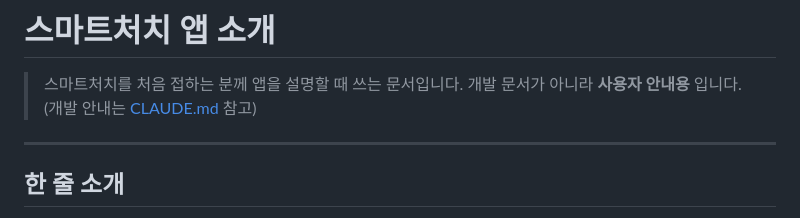
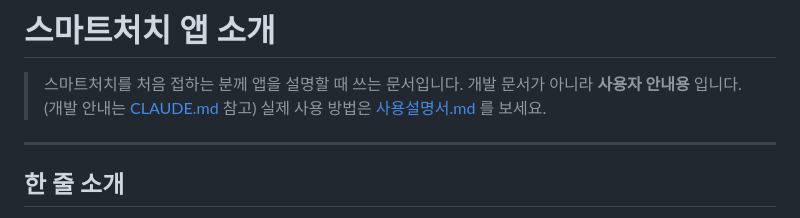
Before and after one commit to rmjunho/smartchurch, a Markdown page: docs/앱소개.md, the part around the change. Drawn GitHub-style.

Commit message:
docs: 앱소개에서 사용설명서로 가는 링크가 없어 두 문서가 한 방향으로만 연결돼 있던 것
Co-Authored-By: Claude Opus 5 <noreply@anthropic.com>

```diff
--- a/docs/앱소개.md
+++ b/docs/앱소개.md
@@ -2,6 +2,7 @@
 
 > 스마트처치를 처음 접하는 분께 앱을 설명할 때 쓰는 문서입니다.
 > 개발 문서가 아니라 **사용자 안내용** 입니다. (개발 안내는 [CLAUDE.md](../CLAUDE.md) 참고)
+> 실제 사용 방법은 [사용설명서.md](사용설명서.md) 를 보세요.
 
 ---
 
```
